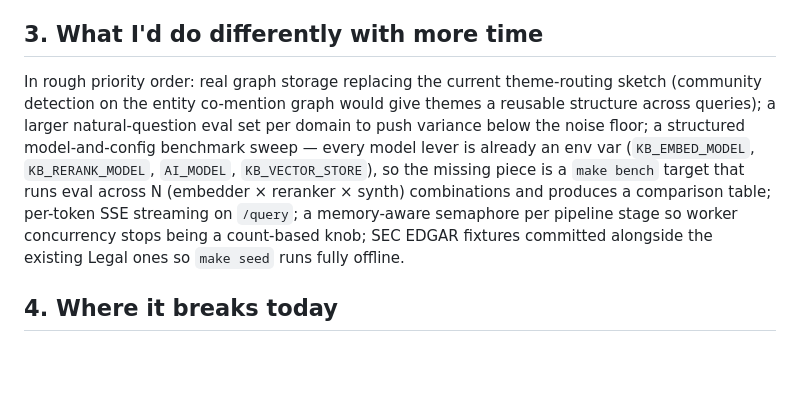
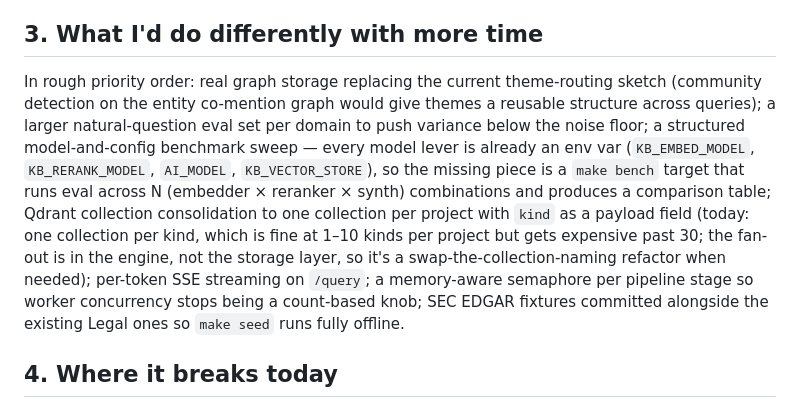
Before and after one commit to sarthak-fleet/knowledge-base, a Markdown page: WRITEUP.md, the part around the change. GitHub-like rendering; blank space fills up the shorter version.

Commit message:
docs(WRITEUP): note Qdrant collection-per-project consolidation as deferred optimization
After the schema/repo/API/engine layers were extended to support
(project, kind) and cross-kind retrieval, the remaining Qdrant
optimization (one collection per project with kind as payload field)
was deferred. It's a real optimization at high kinds-per-project counts
(30+) but doesn't change the user-facing shape — the engine already
fans out across kinds at query time. WRITEUP §3 records the deferral
so it doesn't get lost.

Co-Authored-By: Claude Opus 4.7 <noreply@anthropic.com>

```diff
--- a/WRITEUP.md
+++ b/WRITEUP.md
@@ -44,7 +44,7 @@ Every retrieval path converges on the same triple, `(file_id, page, excerpt)`. H
 
 ## 3. What I'd do differently with more time
 
-In rough priority order: real graph storage replacing the current theme-routing sketch (community detection on the entity co-mention graph would give themes a reusable structure across queries); a larger natural-question eval set per domain to push variance below the noise floor; a structured model-and-config benchmark sweep — every model lever is already an env var (`KB_EMBED_MODEL`, `KB_RERANK_MODEL`, `AI_MODEL`, `KB_VECTOR_STORE`), so the missing piece is a `make bench` target that runs eval across N (embedder × reranker × synth) combinations and produces a comparison table; per-token SSE streaming on `/query`; a memory-aware semaphore per pipeline stage so worker concurrency stops being a count-based knob; SEC EDGAR fixtures committed alongside the existing Legal ones so `make seed` runs fully offline.
+In rough priority order: real graph storage replacing the current theme-routing sketch (community detection on the entity co-mention graph would give themes a reusable structure across queries); a larger natural-question eval set per domain to push variance below the noise floor; a structured model-and-config benchmark sweep — every model lever is already an env var (`KB_EMBED_MODEL`, `KB_RERANK_MODEL`, `AI_MODEL`, `KB_VECTOR_STORE`), so the missing piece is a `make bench` target that runs eval across N (embedder × reranker × synth) combinations and produces a comparison table; Qdrant collection consolidation to one collection per project with `kind` as a payload field (today: one collection per kind, which is fine at 1–10 kinds per project but gets expensive past 30; the fan-out is in the engine, not the storage layer, so it's a swap-the-collection-naming refactor when needed); per-token SSE streaming on `/query`; a memory-aware semaphore per pipeline stage so worker concurrency stops being a count-based knob; SEC EDGAR fixtures committed alongside the existing Legal ones so `make seed` runs fully offline.
 
 ## 4. Where it breaks today
 
```
